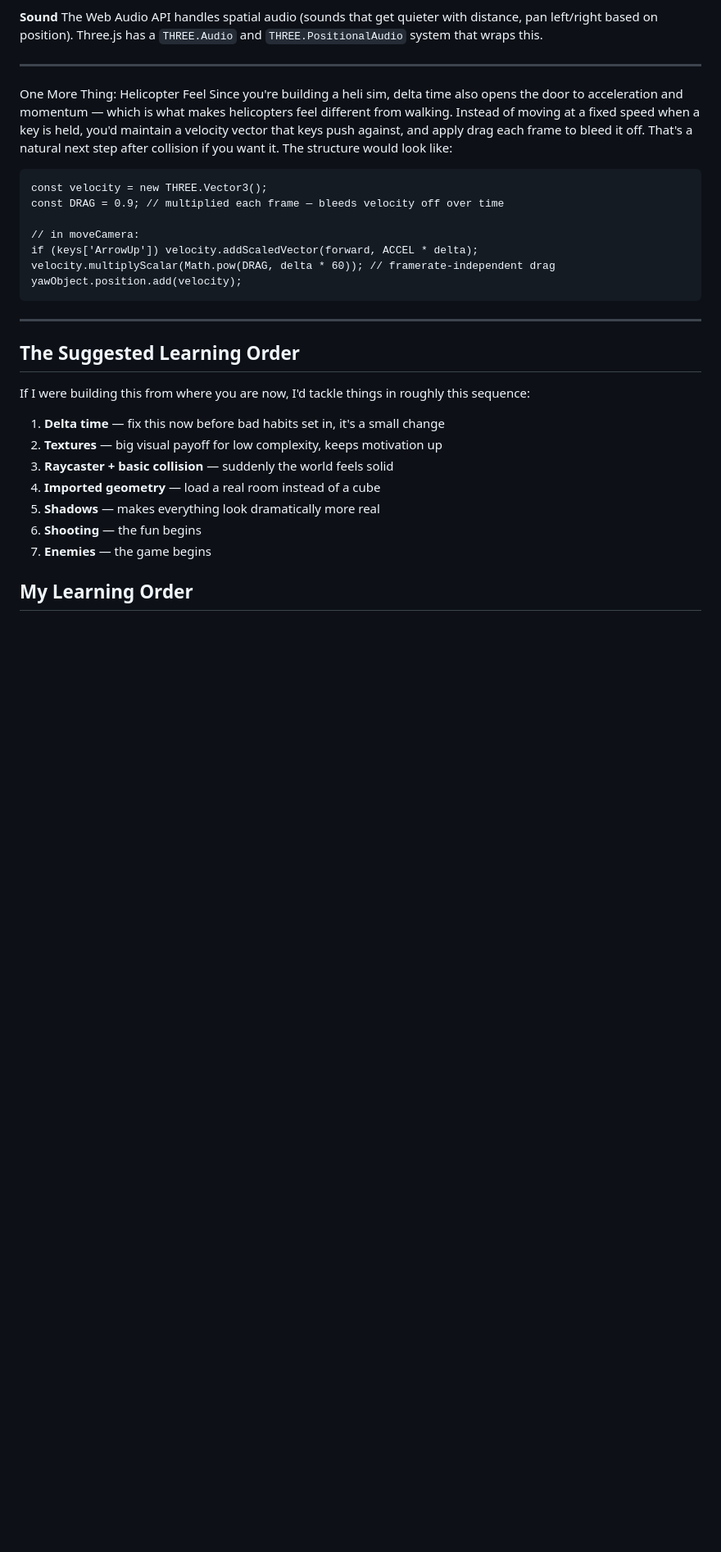
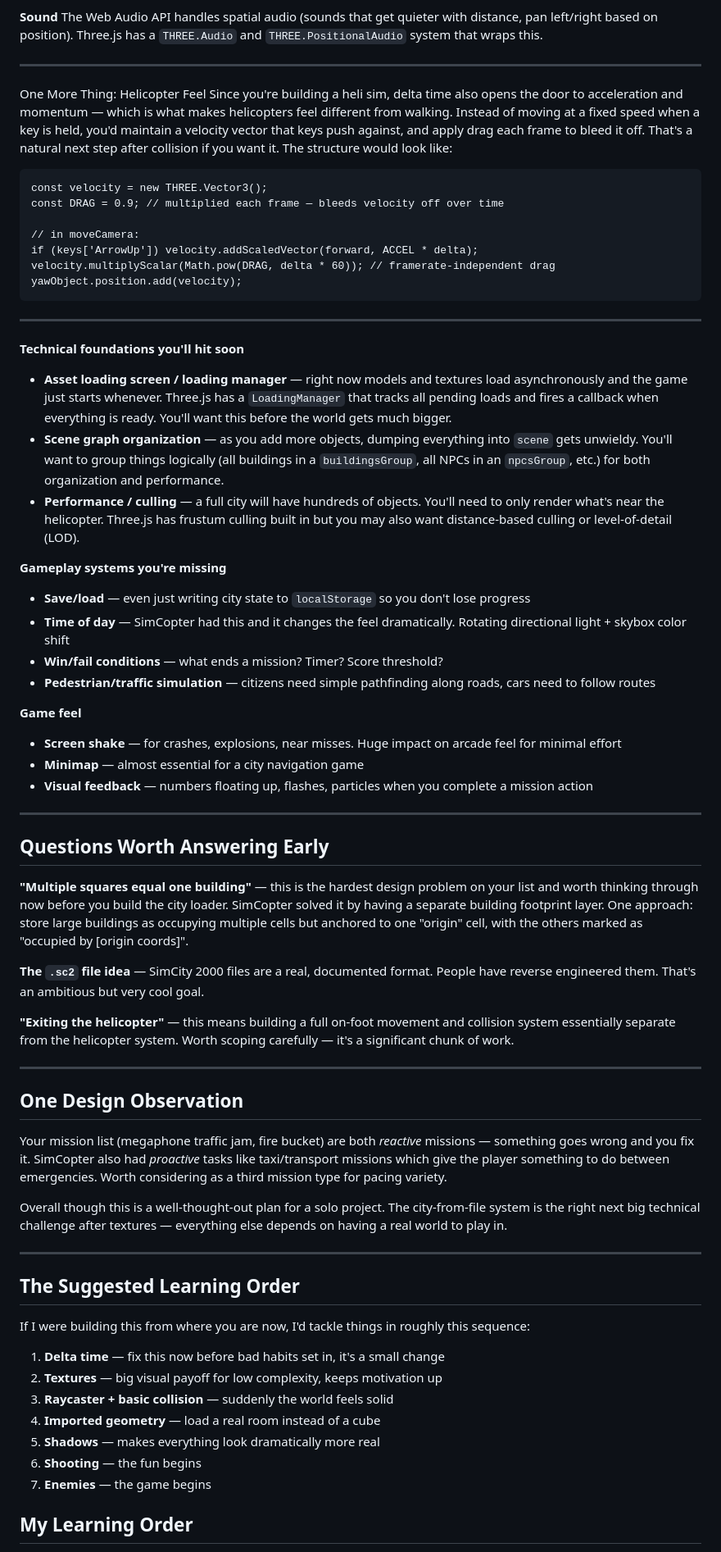
Before and after one commit to mjpolifka/MitchCopter, a Markdown page: docs/plan.md, the part around one of its changes. Shown at 82% size. GitHub-like rendering; blank space fills up the shorter version.

Commit message:
updated plan

```diff
--- a/docs/plan.md
+++ b/docs/plan.md
@@ -46,6 +46,42 @@ yawObject.position.add(velocity);
 
 ---
 
+**Technical foundations you'll hit soon**
+- **Asset loading screen / loading manager** — right now models and textures load asynchronously and the game just starts whenever. Three.js has a `LoadingManager` that tracks all pending loads and fires a callback when everything is ready. You'll want this before the world gets much bigger.
+- **Scene graph organization** — as you add more objects, dumping everything into `scene` gets unwieldy. You'll want to group things logically (all buildings in a `buildingsGroup`, all NPCs in an `npcsGroup`, etc.) for both organization and performance.
+- **Performance / culling** — a full city will have hundreds of objects. You'll need to only render what's near the helicopter. Three.js has frustum culling built in but you may also want distance-based culling or level-of-detail (LOD).
+
+**Gameplay systems you're missing**
+- **Save/load** — even just writing city state to `localStorage` so you don't lose progress
+- **Time of day** — SimCopter had this and it changes the feel dramatically. Rotating directional light + skybox color shift
+- **Win/fail conditions** — what ends a mission? Timer? Score threshold?
+- **Pedestrian/traffic simulation** — citizens need simple pathfinding along roads, cars need to follow routes
+
+**Game feel**
+- **Screen shake** — for crashes, explosions, near misses. Huge impact on arcade feel for minimal effort
+- **Minimap** — almost essential for a city navigation game
+- **Visual feedback** — numbers floating up, flashes, particles when you complete a mission action
+
+---
+
+## Questions Worth Answering Early
+
+**"Multiple squares equal one building"** — this is the hardest design problem on your list and worth thinking through now before you build the city loader. SimCopter solved it by having a separate building footprint layer. One approach: store large buildings as occupying multiple cells but anchored to one "origin" cell, with the others marked as "occupied by [origin coords]".
+
+**The `.sc2` file idea** — SimCity 2000 files are a real, documented format. People have reverse engineered them. That's an ambitious but very cool goal.
+
+**"Exiting the helicopter"** — this means building a full on-foot movement and collision system essentially separate from the helicopter system. Worth scoping carefully — it's a significant chunk of work.
+
+---
+
+## One Design Observation
+
+Your mission list (megaphone traffic jam, fire bucket) are both _reactive_ missions — something goes wrong and you fix it. SimCopter also had _proactive_ tasks like taxi/transport missions which give the player something to do between emergencies. Worth considering as a third mission type for pacing variety.
+
+Overall though this is a well-thought-out plan for a solo project. The city-from-file system is the right next big technical challenge after textures — everything else depends on having a real world to play in.
+
+---
+
 ## The Suggested Learning Order
 
 If I were building this from where you are now, I'd tackle things in roughly this sequence:
```
Also changed, not shown: other parts of docs/plan.md (+1 -0 lines).
